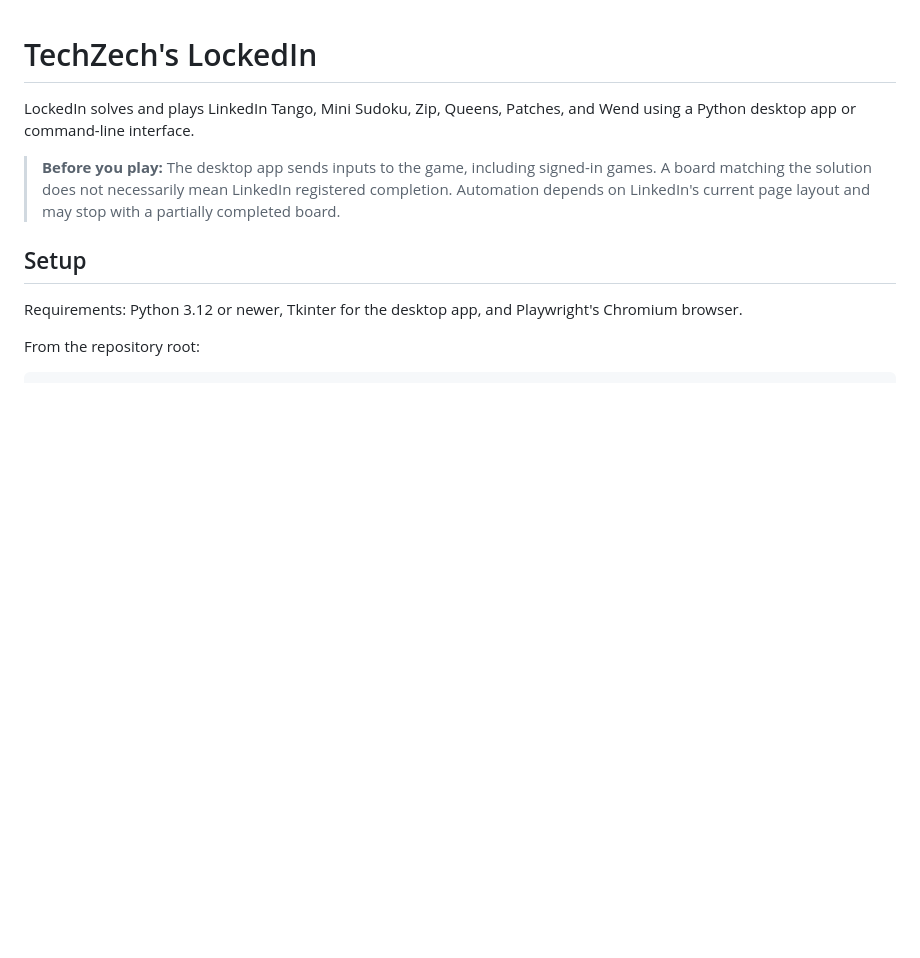
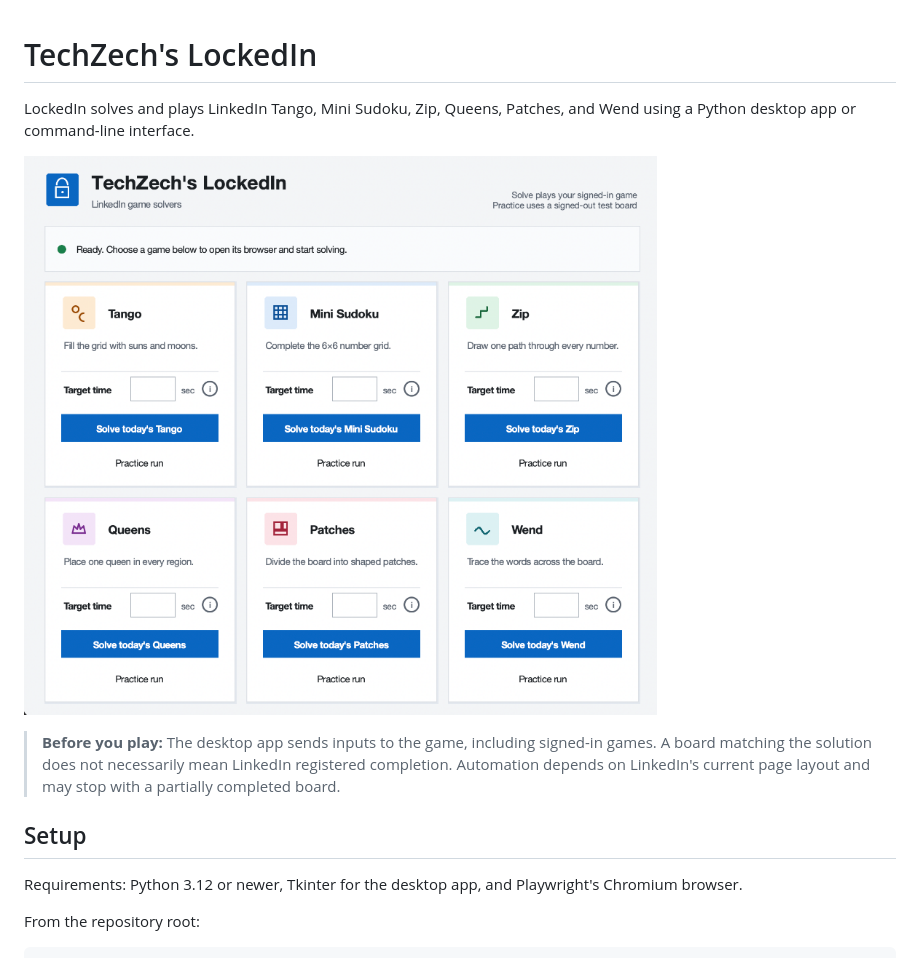
Before and after one commit to TechZech/lockedin, a Markdown page: README.md, the part around the change. GitHub-like rendering; pictures changed too: docs/images/desktop-app.png (added); blank space fills up the shorter version.

Commit message:
feat(gui): added image to README

```diff
--- a/README.md
+++ b/README.md
@@ -2,6 +2,8 @@
 
 LockedIn solves and plays LinkedIn Tango, Mini Sudoku, Zip, Queens, Patches,
 and Wend using a Python desktop app or command-line interface.
+
+![LockedIn desktop app showing the six game cards](docs/images/desktop-app.png)
 
 > **Before you play:** The desktop app sends inputs to the game, including
 > signed-in games. A board matching the solution does not necessarily mean
```
